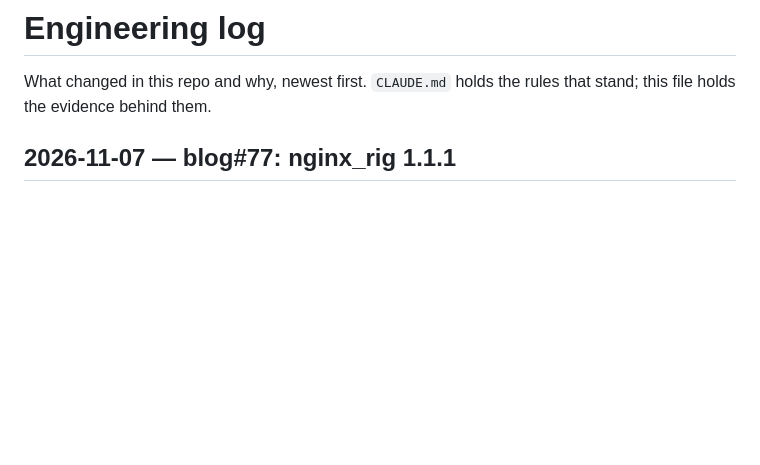
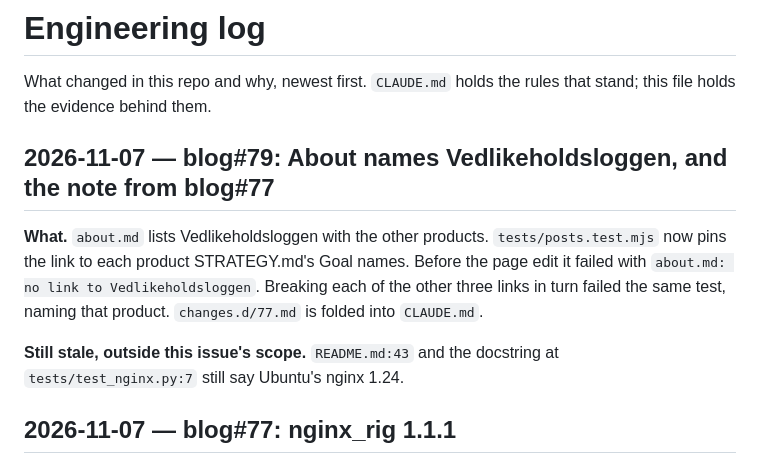
Before and after one commit to buildforge-cloud/blog, a Markdown page: docs/ENGINEERING_LOG.md, the part around the change. Rendered like a GitHub page; blank space fills up the shorter version.

Commit message:
Log blog#79 and the 1.24 mentions left outside its scope
Co-Authored-By: Claude Opus 5.5 <noreply@anthropic.com>

```diff
--- a/docs/ENGINEERING_LOG.md
+++ b/docs/ENGINEERING_LOG.md
@@ -2,6 +2,17 @@
 
 What changed in this repo and why, newest first. `CLAUDE.md` holds the rules
 that stand; this file holds the evidence behind them.
+
+## 2026-11-07 — blog#79: About names Vedlikeholdsloggen, and the note from blog#77
+
+**What.** `about.md` lists Vedlikeholdsloggen with the other products.
+`tests/posts.test.mjs` now pins the link to each product STRATEGY.md's Goal
+names. Before the page edit it failed with `about.md: no link to
+Vedlikeholdsloggen`. Breaking each of the other three links in turn failed the
+same test, naming that product. `changes.d/77.md` is folded into `CLAUDE.md`.
+
+**Still stale, outside this issue's scope.** `README.md:43` and the docstring at
+`tests/test_nginx.py:7` still say Ubuntu's nginx 1.24.
 
 ## 2026-11-07 — blog#77: nginx_rig 1.1.1
 
```
